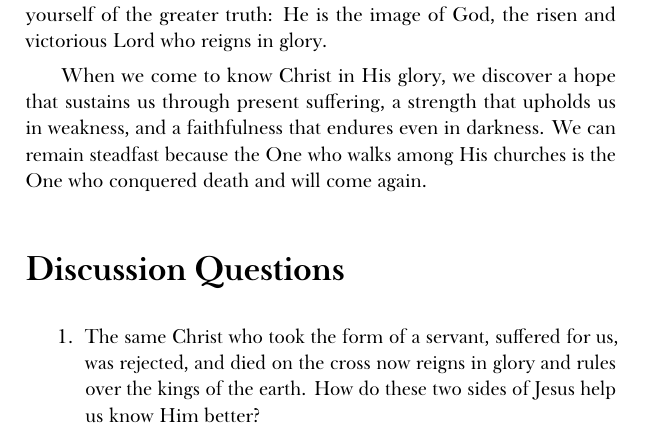
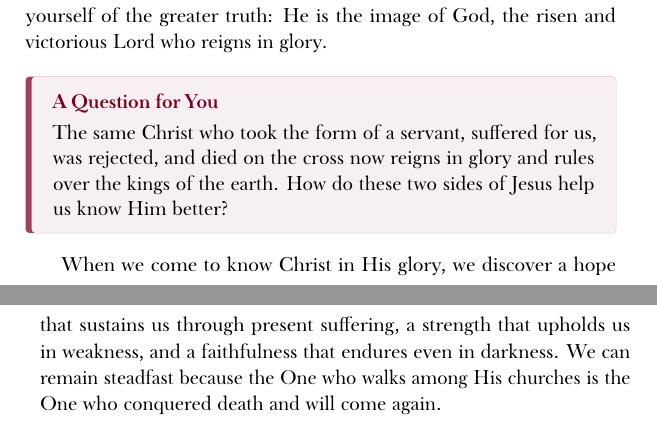
Before and after one commit to drdataman01-ai/brought_into_glory_by_grace, a LaTeX thesis (English_Edition-01/glory_english.tex, which reads English_Edition-01/chapters/ch01_en.tex): part of page 26 of 275 before the commit and two parts of pages 26 and 27 of 275 after it, the two joined at a grey line, cut so that both start at the same text. Compiled offline with LuaLaTeX; a missing font is replaced by an installed copy or a similar font.

Commit message:
discussion questions in the boxes

```diff
--- a/English_Edition-01/chapters/ch01_en.tex
+++ b/English_Edition-01/chapters/ch01_en.tex
@@ -183,14 +187,9 @@ These prophets received visions of divine glory in troubled times. The Lord of g
 
 If the Jesus in your imagination is only the suffering figure who was rejected, abandoned, and nailed to the cross, you need to remind yourself of the greater truth: He is the image of God, the risen and victorious Lord who reigns in glory.
 
+\begin{ReaderQuestion}
+The same Christ who took the form of a servant, suffered for us, was rejected, and died on the cross now reigns in glory and rules over the kings of the earth. How do these two sides of Jesus help us know Him better?
+\end{ReaderQuestion}
+
 When we come to know Christ in His glory, we discover a hope that sustains us through present suffering, a strength that upholds us in weakness, and a faithfulness that endures even in darkness. We can remain steadfast because the One who walks among His churches is the One who conquered\index{overcomers} death and will come again.
 
-\section*{Discussion Questions}
-
-\begin{enumerate}
-    \item The same Christ who took the form of a servant, suffered for us, was rejected, and died on the cross now reigns in glory and rules over the kings of the earth. How do these two sides of Jesus help us know Him better?
-
-    \item Jesus is the First and the Last, He rose from the dead, and He holds the keys of death and Hades. How does this help us stay faithful in hard times?
-
-    \item If we know that one day we will reign with Christ and serve in the presence of God, how should that hope shape the way we live today as people who belong to Him?
-\end{enumerate}
```
Also changed, not shown: English_Edition-01/glory_english.ind, English_Edition-01/chapters/ch01_en.tex (7 more changed lines), 2 other files.
